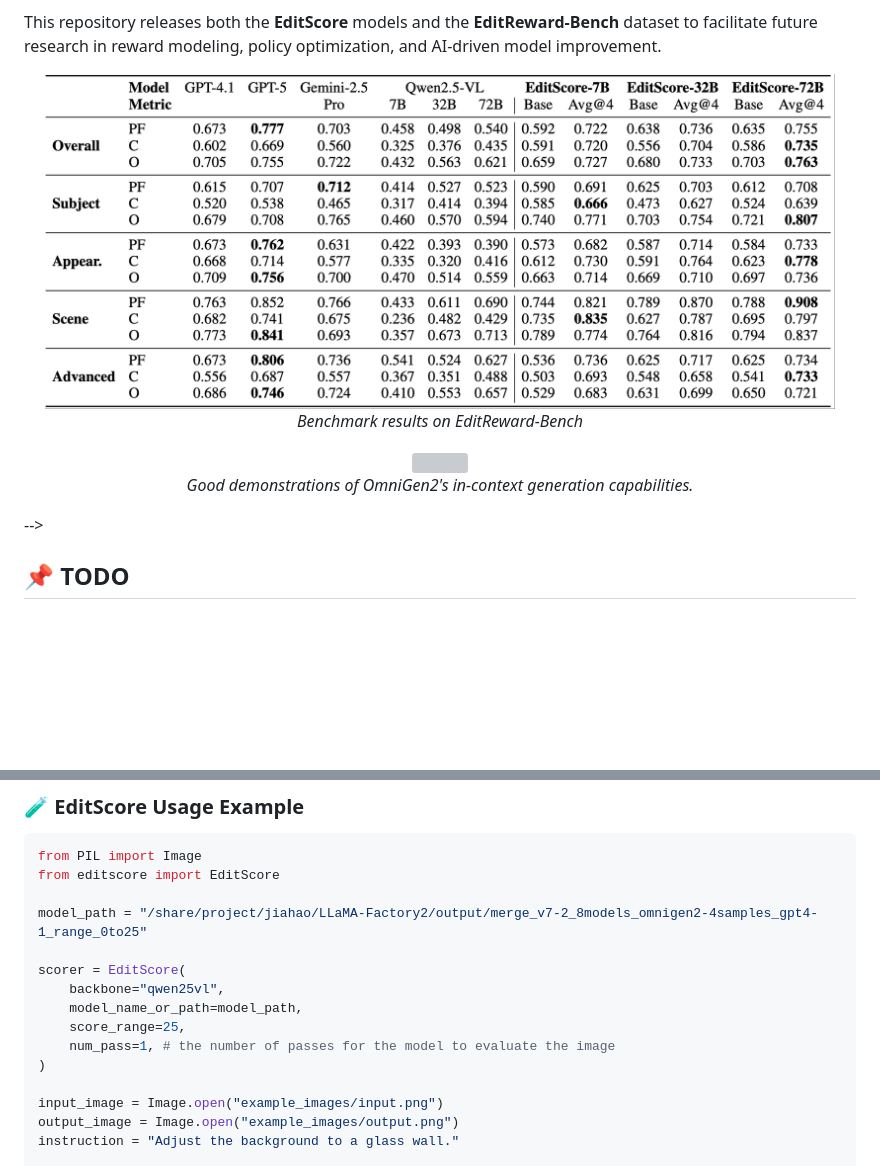
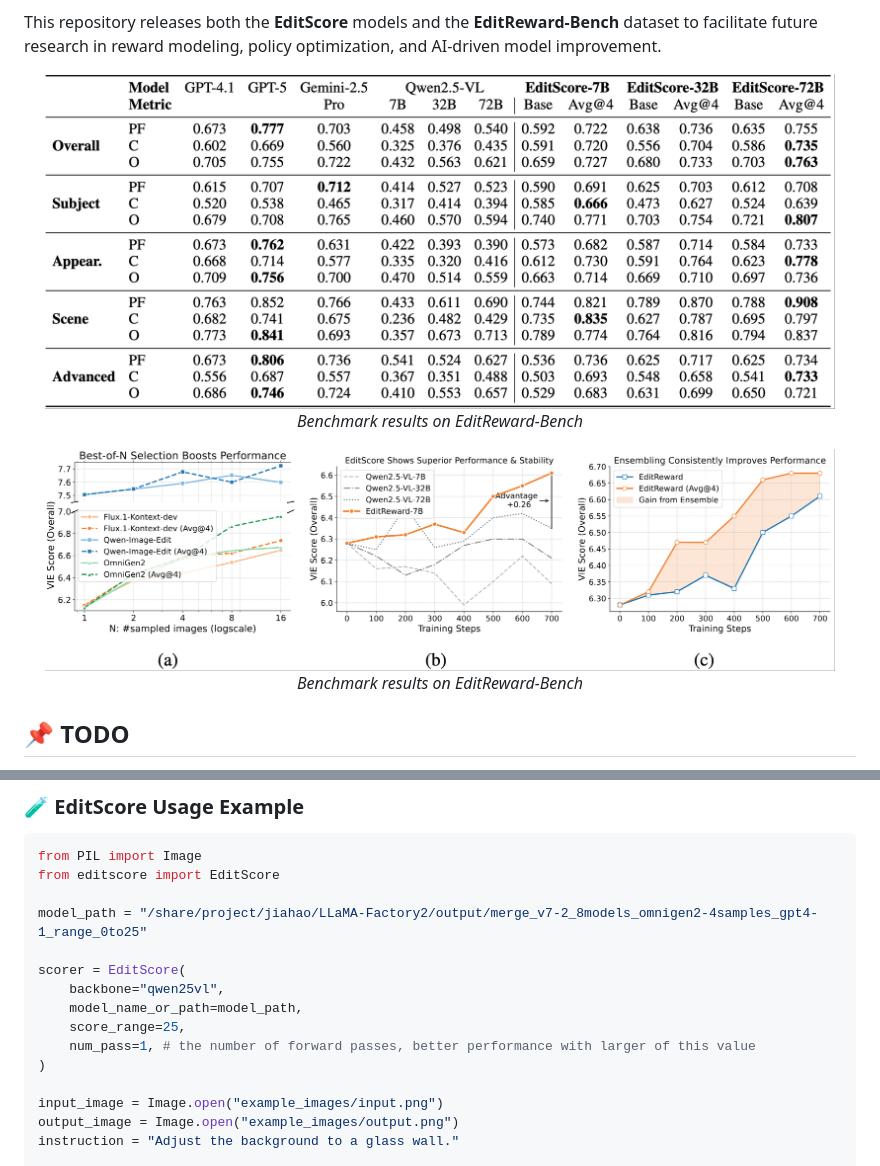
Before and after one commit to VectorSpaceLab/EditScore, a Markdown page: README.md, 2 parts joined by grey strips. GitHub-like rendering; pictures changed too: assets/figure_edit_results.png (added); blank space fills up the shorter version; grey boxes are pictures that could not be loaded.

```diff
--- a/README.md
+++ b/README.md
@@ -41,18 +41,18 @@ We demonstrate the practical utility of EditScore through two key applications:
 This repository releases both the **EditScore** models and the **EditReward-Bench** dataset to facilitate future research in reward modeling, policy optimization, and AI-driven model improvement.
 
 <p align="center">
-  <img src="assets/table2.png" width="95%">
+  <img src="assets/table_reward_model_results.png" width="95%">
   <br>
   <em>Benchmark results on EditReward-Bench</em>
 </p>
-<!--
+
 <p align="center">
-  <img src="assets/examples_edit.png" width="95%">
+  <img src="assets/figure_edit_results.png" width="95%">
   <br>
-  <em> Good demonstrations of OmniGen2's image editing capabilities.</em>
+  <em>Benchmark results on EditReward-Bench</em>
 </p>
 
-<p align="center">
+<!-- <p align="center">
   <img src="assets/examples_subject.png" width="95%">
   <br>
   <em> Good demonstrations of OmniGen2's in-context generation capabilities.</em>
@@ -111,7 +111,7 @@ scorer = EditScore(
     backbone="qwen25vl",
     model_name_or_path=model_path,
     score_range=25,
-    num_pass=1, # the number of passes for the model to evaluate the image
+    num_pass=1, # the number of forward passes, better performance with larger of this value
 )
 
 input_image = Image.open("example_images/input.png")
```
Also changed, not shown: assets/table_reward_model_results.png (renamed from assets/table2.png).
